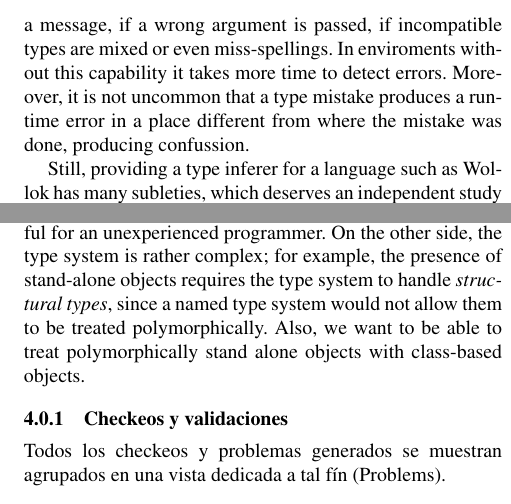
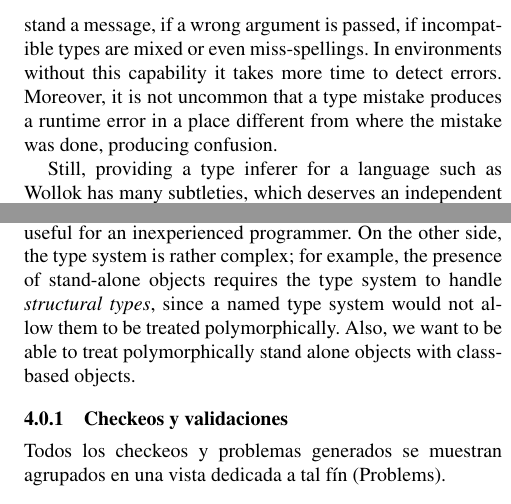
Before and after one commit to npasserini/2017-Wollok-Lacio, a LaTeX paper (main.tex, which reads proposedSolution.tex): two parts of the columns of page 5 of 7, joined at a grey line, cut so that both start at the same text. Compiled offline with pdfLaTeX; a missing font is replaced by an installed copy or a similar font.

Commit message:
Proposed solution: fixing typos

```diff
--- a/proposedSolution.tex
+++ b/proposedSolution.tex
@@ -46,11 +46,11 @@ The type inferer is one of the most distintive characteristics of the Wollok pro
 We think that type inference is key to a simple programming environment.
 On one side, it allows to detect lots of common mistakes \emph{before running the program}:
 if an object does understand a message, if a wrong argument is passed, if incompatible types are mixed or even miss-spellings.
-In enviroments without this capability it takes more time to detect errors.
-Moreover, it is not uncommon that a type mistake produces a runtime error in a place different from where the mistake was done, producing confussion.
+In environments without this capability it takes more time to detect errors.
+Moreover, it is not uncommon that a type mistake produces a runtime error in a place different from where the mistake was done, producing confusion.
 
-Still, providing a type inferer for a language such as Wollok has many subleties, which deserves an independent study \cite{type inferer}.
-On one side we require it to be able to work without type annotations and at the same time provide feedback useful for an unexperienced programmer.
+Still, providing a type inferer for a language such as Wollok has many subtleties, which deserves an independent study \cite{type inferer}.
+On one side we require it to be able to work without type annotations and at the same time provide feedback useful for an inexperienced programmer.
 On the other side, the type system is rather complex;
 for example, the presence of stand-alone objects requires the type system to handle \emph{structural types}, since a named type system would not allow them to be treated polymorphically.
 Also, we want to be able to treat polymorphically stand alone objects with class-based objects.
```
Also changed, not shown: proposedSolution.tex (4 more changed lines).
